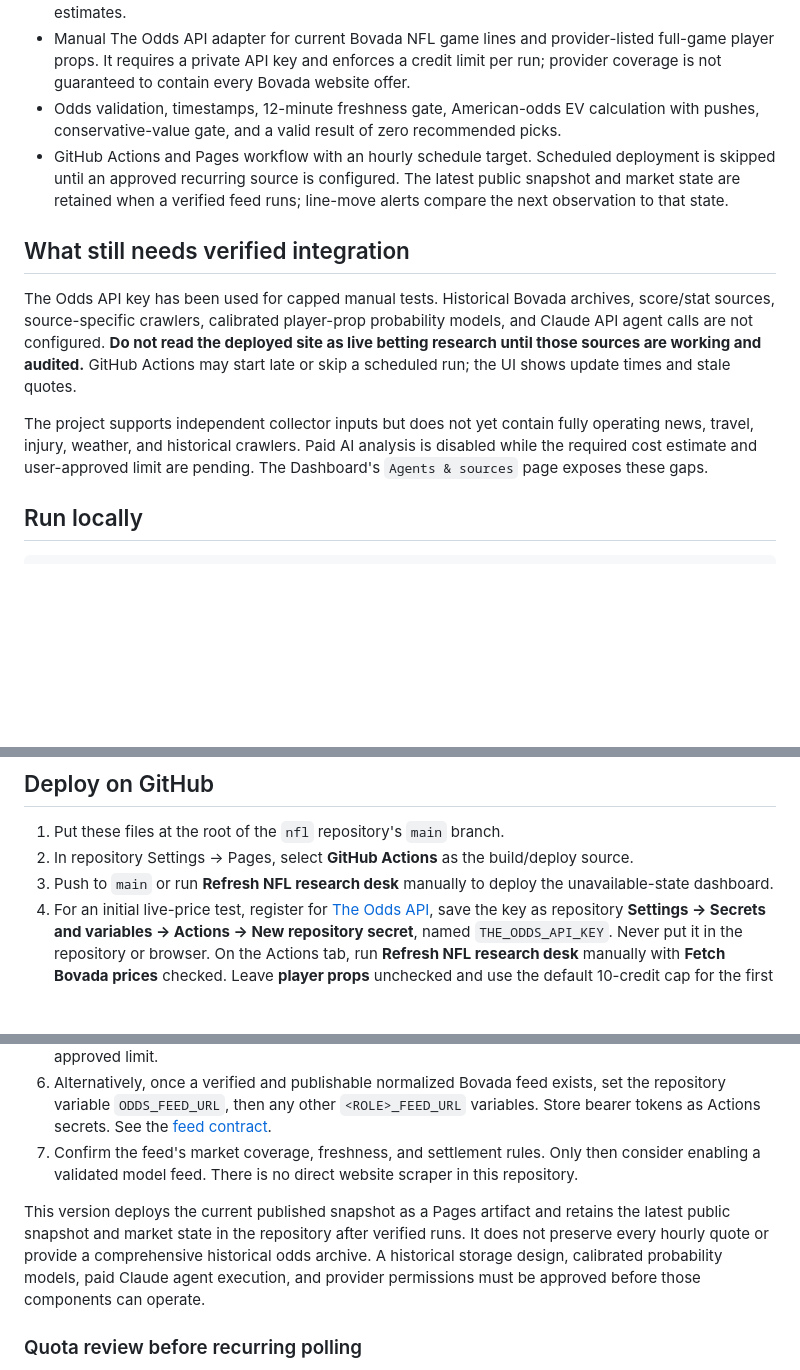
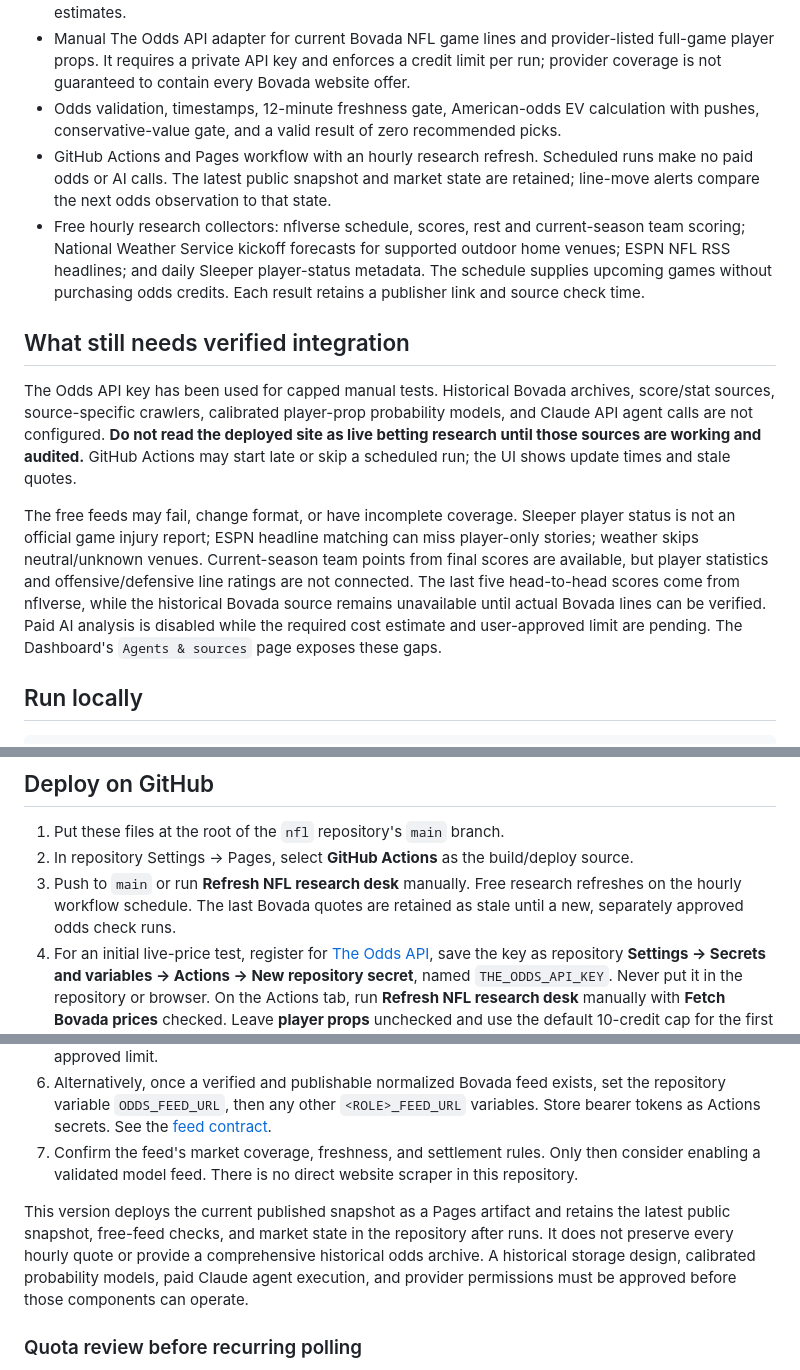
Before and after one commit to tlrsellers/nfl, a Markdown page: README.md, 3 parts joined by grey strips. GitHub-like rendering; blank space fills up the shorter version.

Commit message:
Add free NFL research collectors [skip ci]

```diff
--- a/README.md
+++ b/README.md
@@ -9,13 +9,14 @@ A responsive GitHub Pages dashboard for NFL market research. It shows games, sou
 - Python pipeline that accepts separate authorized JSON feeds for Bovada odds, injuries, news, weather, travel, current-season statistics, historical Bovada lines, and externally validated probability estimates.
 - Manual The Odds API adapter for current Bovada NFL game lines and provider-listed full-game player props. It requires a private API key and enforces a credit limit per run; provider coverage is not guaranteed to contain every Bovada website offer.
 - Odds validation, timestamps, 12-minute freshness gate, American-odds EV calculation with pushes, conservative-value gate, and a valid result of zero recommended picks.
-- GitHub Actions and Pages workflow with an hourly schedule target. Scheduled deployment is skipped until an approved recurring source is configured. The latest public snapshot and market state are retained when a verified feed runs; line-move alerts compare the next observation to that state.
+- GitHub Actions and Pages workflow with an hourly research refresh. Scheduled runs make no paid odds or AI calls. The latest public snapshot and market state are retained; line-move alerts compare the next odds observation to that state.
+- Free hourly research collectors: nflverse schedule, scores, rest and current-season team scoring; National Weather Service kickoff forecasts for supported outdoor home venues; ESPN NFL RSS headlines; and daily Sleeper player-status metadata. The schedule supplies upcoming games without purchasing odds credits. Each result retains a publisher link and source check time.
 
 ## What still needs verified integration
 
 The Odds API key has been used for capped manual tests. Historical Bovada archives, score/stat sources, source-specific crawlers, calibrated player-prop probability models, and Claude API agent calls are not configured. **Do not read the deployed site as live betting research until those sources are working and audited.** GitHub Actions may start late or skip a scheduled run; the UI shows update times and stale quotes.
 
-The project supports independent collector inputs but does not yet contain fully operating news, travel, injury, weather, and historical crawlers. Paid AI analysis is disabled while the required cost estimate and user-approved limit are pending. The Dashboard's `Agents & sources` page exposes these gaps.
+The free feeds may fail, change format, or have incomplete coverage. Sleeper player status is not an official game injury report; ESPN headline matching can miss player-only stories; weather skips neutral/unknown venues. Current-season team points from final scores are available, but player statistics and offensive/defensive line ratings are not connected. The last five head-to-head scores come from nflverse, while the historical Bovada source remains unavailable until actual Bovada lines can be verified. Paid AI analysis is disabled while the required cost estimate and user-approved limit are pending. The Dashboard's `Agents & sources` page exposes these gaps.
 
 ## Run locally
 
@@ -32,13 +33,13 @@ For local feed testing, set `ODDS_FEED_FILE=/absolute/path/to/odds.json` and the
 
 1. Put these files at the root of the `nfl` repository's `main` branch.
 2. In repository Settings → Pages, select **GitHub Actions** as the build/deploy source.
-3. Push to `main` or run **Refresh NFL research desk** manually to deploy the unavailable-state dashboard.
+3. Push to `main` or run **Refresh NFL research desk** manually. Free research refreshes on the hourly workflow schedule. The last Bovada quotes are retained as stale until a new, separately approved odds check runs.
 4. For an initial live-price test, register for [The Odds API](https://the-odds-api.com/), save the key as repository **Settings → Secrets and variables → Actions → New repository secret**, named `THE_ODDS_API_KEY`. Never put it in the repository or browser. On the Actions tab, run **Refresh NFL research desk** manually with **Fetch Bovada prices** checked. Leave **player props** unchecked and use the default 10-credit cap for the first test.
 5. Inspect the coverage and credit usage in the Actions log. A later manual run can request all provider-listed full-game player props with a higher per-run cap after reviewing its estimated usage. If the discovered markets exceed the cap, the adapter stops before publishing a partial prop board. The paid historical API and recurring direct API checks remain disabled pending a cost estimate and approved limit.
 6. Alternatively, once a verified and publishable normalized Bovada feed exists, set the repository variable `ODDS_FEED_URL`, then any other `<ROLE>_FEED_URL` variables. Store bearer tokens as Actions secrets. See the [feed contract](docs/DATA_CONTRACT.md).
 7. Confirm the feed's market coverage, freshness, and settlement rules. Only then consider enabling a validated model feed. There is no direct website scraper in this repository.
 
-This version deploys the current published snapshot as a Pages artifact and retains the latest public snapshot and market state in the repository after verified runs. It does not preserve every hourly quote or provide a comprehensive historical odds archive. A historical storage design, calibrated probability models, paid Claude agent execution, and provider permissions must be approved before those components can operate.
+This version deploys the current published snapshot as a Pages artifact and retains the latest public snapshot, free-feed checks, and market state in the repository after runs. It does not preserve every hourly quote or provide a comprehensive historical odds archive. A historical storage design, calibrated probability models, paid Claude agent execution, and provider permissions must be approved before those components can operate.
 
 ### Quota review before recurring polling
 
```
